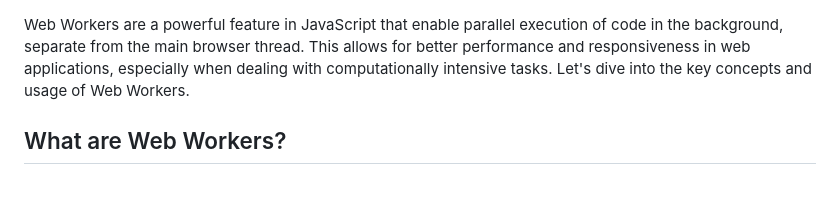
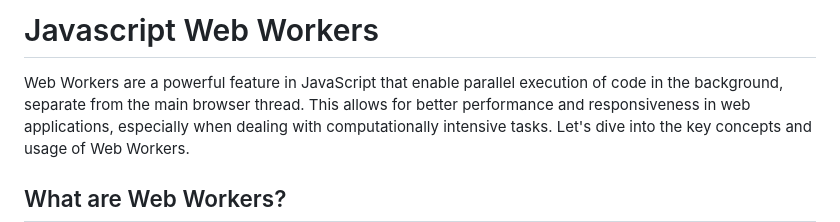
Before and after one commit to ChrispaixK/javascript, a Markdown page: Topics/Concurrency and Parallelism/web-workers.md, the part around the change. Drawn GitHub-style; blank space fills up the shorter version.

```diff
--- a/Topics/Concurrency and Parallelism/web-workers.md
+++ b/Topics/Concurrency and Parallelism/web-workers.md
@@ -1,3 +1,5 @@
+# Javascript Web Workers
+
 Web Workers are a powerful feature in JavaScript that enable parallel execution of code in the background, separate from the main browser thread. This allows for better performance and responsiveness in web applications, especially when dealing with computationally intensive tasks. Let's dive into the key concepts and usage of Web Workers.
 
 ## What are Web Workers?
```
Also changed, not shown: Topics/Concurrency and Parallelism/async-programming-patterns.md (added, +130 -0 lines).
